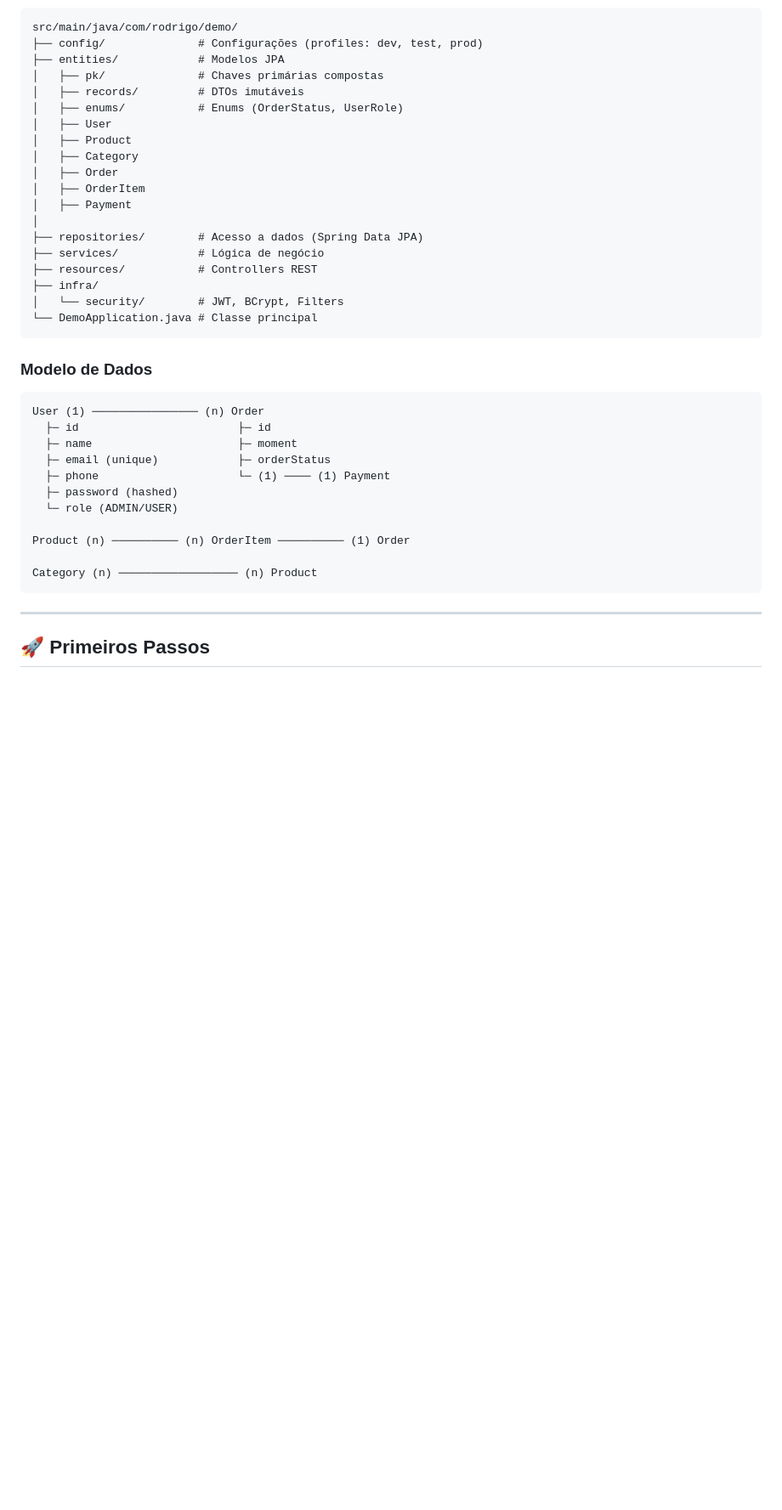
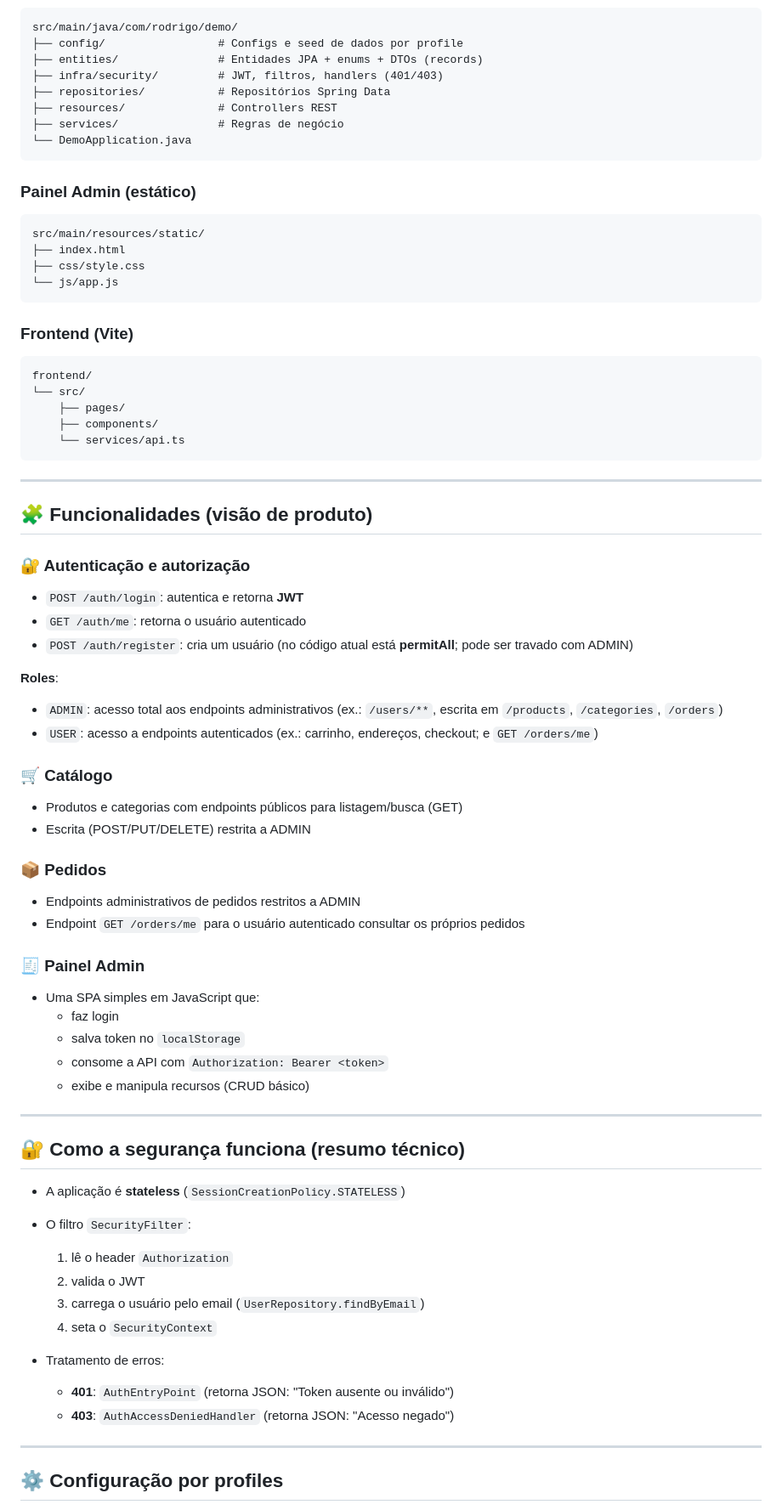
Before and after one commit to 0064558/e-commerce, a Markdown page: README.md, the part around one of its changes. Shown at 85% size. Drawn GitHub-style; blank space fills up the shorter version.

Commit message:
feat: update README with project overview, features, tech stack, and troubleshooting

````diff
--- a/README.md
+++ b/README.md
@@ -110,42 +47,78 @@
 
 ```
 src/main/java/com/rodrigo/demo/
-├── config/              # Configurações (profiles: dev, test, prod)
-├── entities/            # Modelos JPA
-│   ├── pk/              # Chaves primárias compostas
-│   ├── records/         # DTOs imutáveis
-│   ├── enums/           # Enums (OrderStatus, UserRole)
-│   ├── User
-│   ├── Product
-│   ├── Category
-│   ├── Order
-│   ├── OrderItem
-│   ├── Payment
-│
-├── repositories/        # Acesso a dados (Spring Data JPA)
-├── services/            # Lógica de negócio
-├── resources/           # Controllers REST
-├── infra/
-│   └── security/        # JWT, BCrypt, Filters
-└── DemoApplication.java # Classe principal
+├── config/                 # Configs e seed de dados por profile
+├── entities/               # Entidades JPA + enums + DTOs (records)
+├── infra/security/         # JWT, filtros, handlers (401/403)
+├── repositories/           # Repositórios Spring Data
+├── resources/              # Controllers REST
+├── services/               # Regras de negócio
+└── DemoApplication.java
 ```
 
-### Modelo de Dados
+### Painel Admin (estático)
 
 ```
-User (1) ──────────────── (n) Order
-  ├─ id                        ├─ id
-  ├─ name                      ├─ moment
-  ├─ email (unique)            ├─ orderStatus
-  ├─ phone                     └─ (1) ──── (1) Payment
-  ├─ password (hashed)
-  └─ role (ADMIN/USER)
+src/main/resources/static/
+├── index.html
+├── css/style.css
+└── js/app.js
+```
 
-Product (n) ────────── (n) OrderItem ────────── (1) Order
+### Frontend (Vite)
 
-Category (n) ────────────────── (n) Product
+```
+frontend/
+└── src/
+    ├── pages/
+    ├── components/
+    └── services/api.ts
 ```
 
 ---
 
-## 🚀 Primeiros Passos
+## 🧩 Funcionalidades (visão de produto)
+
+### 🔐 Autenticação e autorização
+- `POST /auth/login`: autentica e retorna **JWT**
+- `GET /auth/me`: retorna o usuário autenticado
+- `POST /auth/register`: cria um usuário (no código atual está **permitAll**; pode ser travado com ADMIN)
+
+**Roles**:
+- `ADMIN`: acesso total aos endpoints administrativos (ex.: `/users/**`, escrita em `/products`, `/categories`, `/orders`)
+- `USER`: acesso a endpoints autenticados (ex.: carrinho, endereços, checkout; e `GET /orders/me`)
+
+### 🛒 Catálogo
+- Produtos e categorias com endpoints públicos para listagem/busca (GET)
+- Escrita (POST/PUT/DELETE) restrita a ADMIN
+
+### 📦 Pedidos
+- Endpoints administrativos de pedidos restritos a ADMIN
+- Endpoint `GET /orders/me` para o usuário autenticado consultar os próprios pedidos
+
+### 🧾 Painel Admin
+- Uma SPA simples em JavaScript que:
+  - faz login
+  - salva token no `localStorage`
+  - consome a API com `Authorization: Bearer <token>`
+  - exibe e manipula recursos (CRUD básico)
+
+---
+
+## 🔐 Como a segurança funciona (resumo técnico)
+
+- A aplicação é **stateless** (`SessionCreationPolicy.STATELESS`)
+- O filtro `SecurityFilter`:
+  1. lê o header `Authorization`
+  2. valida o JWT
+  3. carrega o usuário pelo email (`UserRepository.findByEmail`)
+  4. seta o `SecurityContext`
+
+- Tratamento de erros:
+  - **401**: `AuthEntryPoint` (retorna JSON: "Token ausente ou inválido")
+  - **403**: `AuthAccessDeniedHandler` (retorna JSON: "Acesso negado")
+
+---
+
+## ⚙️ Configuração por profiles
+
````
Also changed, not shown: other parts of README.md (+137 -303 lines).
